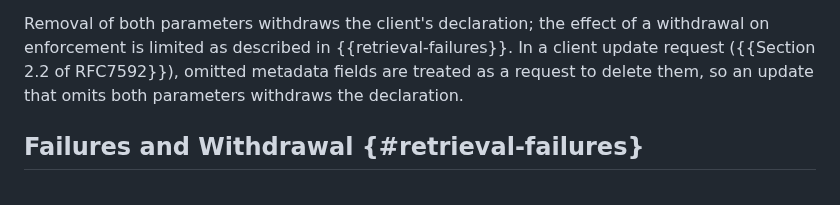
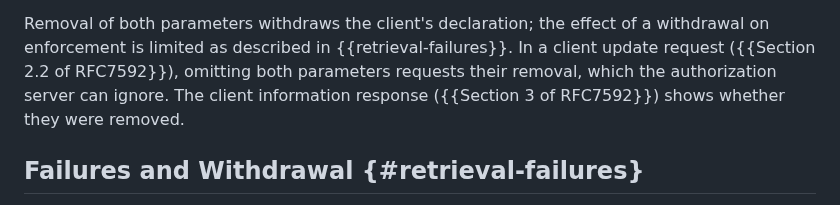
Before and after one commit to mcguinness/draft-mcguinness-oauth-client-ip-ranges, a Markdown page: draft-mcguinness-oauth-client-ip-ranges.md, the part around the change. Drawn GitHub-style.

Commit message:
Correct withdrawal through RFC 7592 client update
Section 2.2 of RFC 7592 treats omitted fields as a deletion request
but adds "The authorization server MAY ignore any null or empty value
in the request just as any other value." An update that omits both
parameters therefore requests removal; the client information response
shows whether it took effect.

```diff
--- a/draft-mcguinness-oauth-client-ip-ranges.md
+++ b/draft-mcguinness-oauth-client-ip-ranges.md
@@ -386,9 +386,10 @@ URI again for that client or reuse its cached responses or validators
 Removal of both parameters withdraws the client's declaration; the
 effect of a withdrawal on enforcement is limited as described in
 {{retrieval-failures}}. In a client update request
-({{Section 2.2 of RFC7592}}), omitted metadata fields are treated as a
-request to delete them, so an update that omits both parameters
-withdraws the declaration.
+({{Section 2.2 of RFC7592}}), omitting both parameters requests their
+removal, which the authorization server can ignore. The client
+information response ({{Section 3 of RFC7592}}) shows whether they were
+removed.
 
 ## Failures and Withdrawal {#retrieval-failures}
 
```
